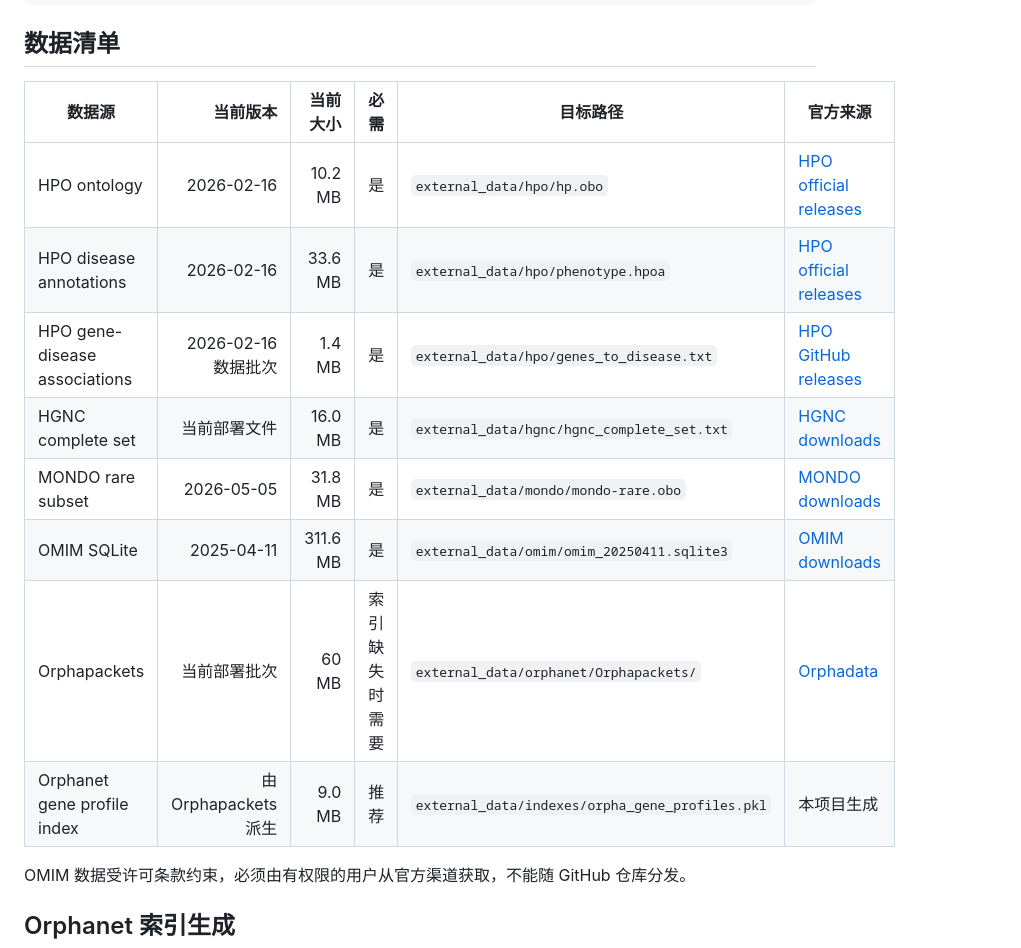
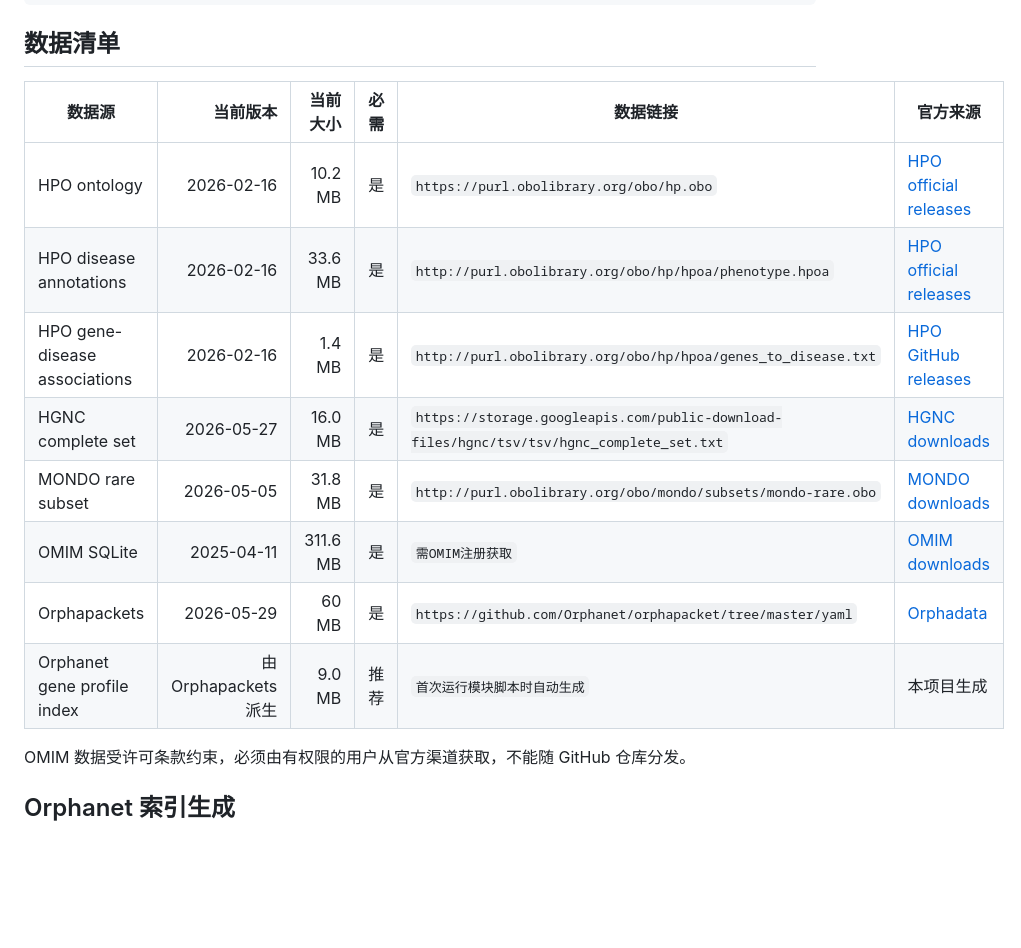
Before and after one commit to OpenRare2026/OpenRare, a Markdown page: modules/pixi_phenotype_score/EXTERNAL_DATA.md, the part around the change. Rendered like a GitHub page; blank space fills up the shorter version.

Commit message:
Update data links and sources in EXTERNAL_DATA.md

```diff
--- a/modules/pixi_phenotype_score/EXTERNAL_DATA.md
+++ b/modules/pixi_phenotype_score/EXTERNAL_DATA.md
@@ -31,16 +31,16 @@ pixi run check-paths
 
 ## 数据清单
 
-| 数据源 | 当前版本 | 当前大小 | 必需 | 目标路径 | 官方来源 |
+| 数据源 | 当前版本 | 当前大小 | 必需 | 数据链接 | 官方来源 |
 |---|---:|---:|---|---|---|
-| HPO ontology | 2026-02-16 | 10.2 MB | 是 | `external_data/hpo/hp.obo` | [HPO official releases](https://github.com/obophenotype/human-phenotype-ontology/releases) |
-| HPO disease annotations | 2026-02-16 | 33.6 MB | 是 | `external_data/hpo/phenotype.hpoa` | [HPO official releases](https://github.com/obophenotype/human-phenotype-ontology/releases) |
-| HPO gene-disease associations | 2026-02-16 数据批次 | 1.4 MB | 是 | `external_data/hpo/genes_to_disease.txt` | [HPO GitHub releases](https://github.com/obophenotype/human-phenotype-ontology/releases) |
-| HGNC complete set | 当前部署文件 | 16.0 MB | 是 | `external_data/hgnc/hgnc_complete_set.txt` | [HGNC downloads](https://www.genenames.org/download/custom/) |
-| MONDO rare subset | 2026-05-05 | 31.8 MB | 是 | `external_data/mondo/mondo-rare.obo` | [MONDO downloads](https://mondo.monarchinitiative.org/pages/download/) |
-| OMIM SQLite | 2025-04-11 | 311.6 MB | 是 | `external_data/omim/omim_20250411.sqlite3` | [OMIM downloads](https://www.omim.org/downloads/) |
-| Orphapackets | 当前部署批次 | 60 MB | 索引缺失时需要 | `external_data/orphanet/Orphapackets/` | [Orphadata](https://www.orphadata.com/) |
-| Orphanet gene profile index | 由 Orphapackets 派生 | 9.0 MB | 推荐 | `external_data/indexes/orpha_gene_profiles.pkl` | 本项目生成 |
+| HPO ontology | 2026-02-16 | 10.2 MB | 是 | `https://purl.obolibrary.org/obo/hp.obo` | [HPO official releases](https://github.com/obophenotype/human-phenotype-ontology/releases) |
+| HPO disease annotations | 2026-02-16 | 33.6 MB | 是 | `http://purl.obolibrary.org/obo/hp/hpoa/phenotype.hpoa` | [HPO official releases](https://github.com/obophenotype/human-phenotype-ontology/releases) |
+| HPO gene-disease associations | 2026-02-16 | 1.4 MB | 是 | `http://purl.obolibrary.org/obo/hp/hpoa/genes_to_disease.txt` | [HPO GitHub releases](https://github.com/obophenotype/human-phenotype-ontology/releases) |
+| HGNC complete set | 2026-05-27 | 16.0 MB | 是 | `https://storage.googleapis.com/public-download-files/hgnc/tsv/tsv/hgnc_complete_set.txt` | [HGNC downloads](https://www.genenames.org/download/custom/) |
+| MONDO rare subset | 2026-05-05 | 31.8 MB | 是 | `http://purl.obolibrary.org/obo/mondo/subsets/mondo-rare.obo` | [MONDO downloads](https://mondo.monarchinitiative.org/pages/download/) |
+| OMIM SQLite | 2025-04-11 | 311.6 MB | 是 | `需OMIM注册获取` | [OMIM downloads](https://www.omim.org/downloads/) |
+| Orphapackets | 2026-05-29 | 60 MB | 是 | `https://github.com/Orphanet/orphapacket/tree/master/yaml` | [Orphadata](https://www.orphadata.com/) |
+| Orphanet gene profile index | 由 Orphapackets 派生 | 9.0 MB | 推荐 | `首次运行模块脚本时自动生成` | 本项目生成 |
 
 OMIM 数据受许可条款约束，必须由有权限的用户从官方渠道获取，不能随 GitHub 仓库分发。
 
```
